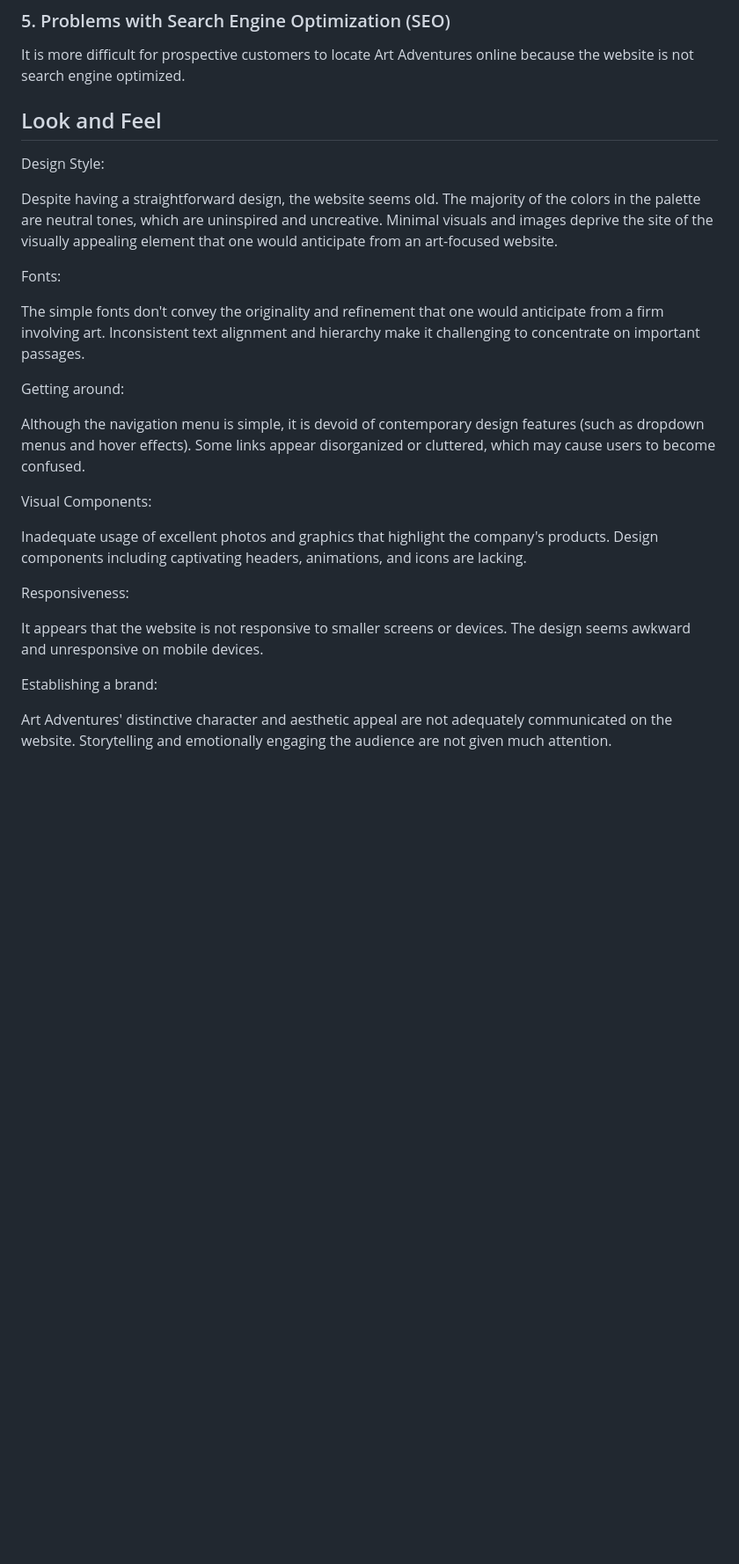
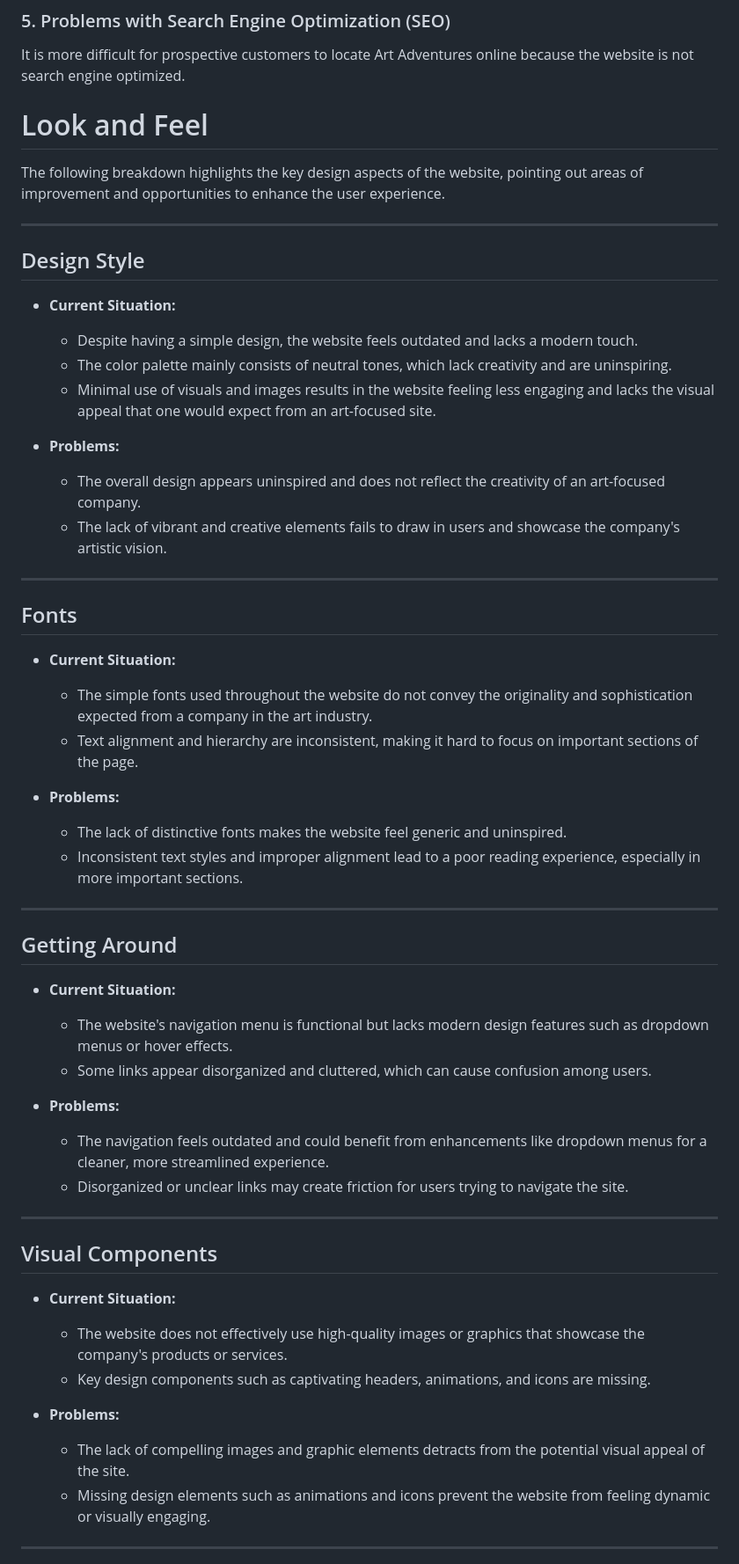
Before and after one commit to nic-dgl103-f24-cvs1/project-Varunkanth471, a Markdown page: README.md, the part around the change printed below. Shown: that part at 88% size. GitHub-like rendering; blank space fills up the shorter version.

```diff
--- a/README.md
+++ b/README.md
@@ -52,37 +52,58 @@ You can easily browse the programs that are accessible.
 ### 5. Problems with Search Engine Optimization (SEO)
 It is more difficult for prospective customers to locate Art Adventures online because the website is not search engine optimized.
 
-Look and Feel
--------------
+# Look and Feel
 
-Design Style:
+The following breakdown highlights the key design aspects of the website, pointing out areas of improvement and opportunities to enhance the user experience.
 
-Despite having a straightforward design, the website seems old.
-The majority of the colors in the palette are neutral tones, which are uninspired and uncreative.
-Minimal visuals and images deprive the site of the visually appealing element that one would anticipate from an art-focused website.
+---
 
+## Design Style
 
-Fonts:
+- **Current Situation:**
+  - Despite having a simple design, the website feels outdated and lacks a modern touch.
+  - The color palette mainly consists of neutral tones, which lack creativity and are uninspiring.
+  - Minimal use of visuals and images results in the website feeling less engaging and lacks the visual appeal that one would expect from an art-focused site.
 
-The simple fonts don't convey the originality and refinement that one would anticipate from a firm involving art.
-Inconsistent text alignment and hierarchy make it challenging to concentrate on important passages.
+- **Problems:**
+  - The overall design appears uninspired and does not reflect the creativity of an art-focused company.
+  - The lack of vibrant and creative elements fails to draw in users and showcase the company's artistic vision.
 
+---
 
-Getting around:
+## Fonts
 
-Although the navigation menu is simple, it is devoid of contemporary design features (such as dropdown menus and hover effects).
-Some links appear disorganized or cluttered, which may cause users to become confused.
+- **Current Situation:**
+  - The simple fonts used throughout the website do not convey the originality and sophistication expected from a company in the art industry.
+  - Text alignment and hierarchy are inconsistent, making it hard to focus on important sections of the page.
 
-Visual Components:
+- **Problems:**
+  - The lack of distinctive fonts makes the website feel generic and uninspired.
+  - Inconsistent text styles and improper alignment lead to a poor reading experience, especially in more important sections.
 
-Inadequate usage of excellent photos and graphics that highlight the company's products.
-Design components including captivating headers, animations, and icons are lacking.
+---
 
-Responsiveness:
+## Getting Around
 
-It appears that the website is not responsive to smaller screens or devices. The design seems awkward and unresponsive on mobile devices.
+- **Current Situation:**
+  - The website's navigation menu is functional but lacks modern design features such as dropdown menus or hover effects.
+  - Some links appear disorganized and cluttered, which can cause confusion among users.
 
-Establishing a brand:
+- **Problems:**
+  - The navigation feels outdated and could benefit from enhancements like dropdown menus for a cleaner, more streamlined experience.
+  - Disorganized or unclear links may create friction for users trying to navigate the site.
 
-Art Adventures' distinctive character and aesthetic appeal are not adequately communicated on the website.
-Storytelling and emotionally engaging the audience are not given much attention.
+---
+
+## Visual Components
+
+- **Current Situation:**
+  - The website does not effectively use high-quality images or graphics that showcase the company's products or services.
+  - Key design components such as captivating headers, animations, and icons are missing.
+
+- **Problems:**
+  - The lack of compelling images and graphic elements detracts from the potential visual appeal of the site.
+  - Missing design elements such as animations and icons prevent the website from feeling dynamic or visually engaging.
+
+---
+
```
Also changed, not shown: other parts of README.md (+21 -0 lines).
